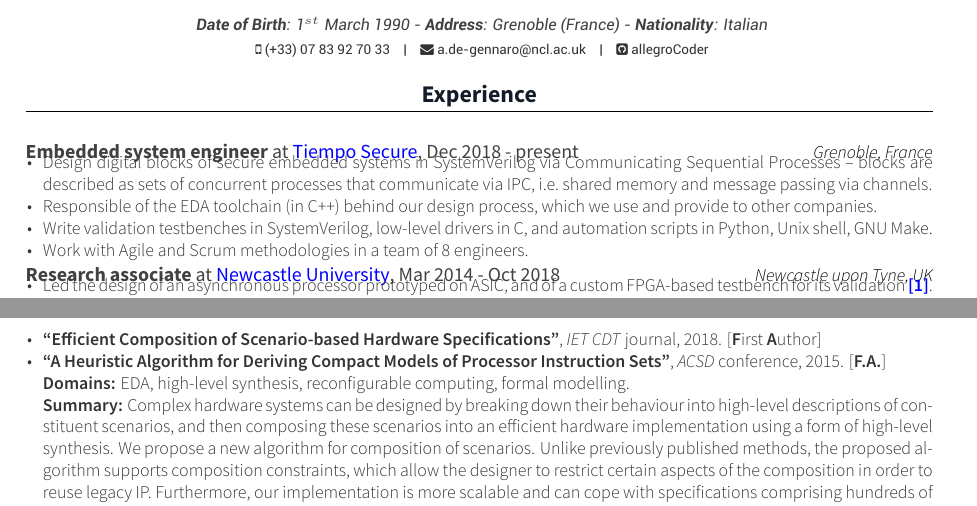
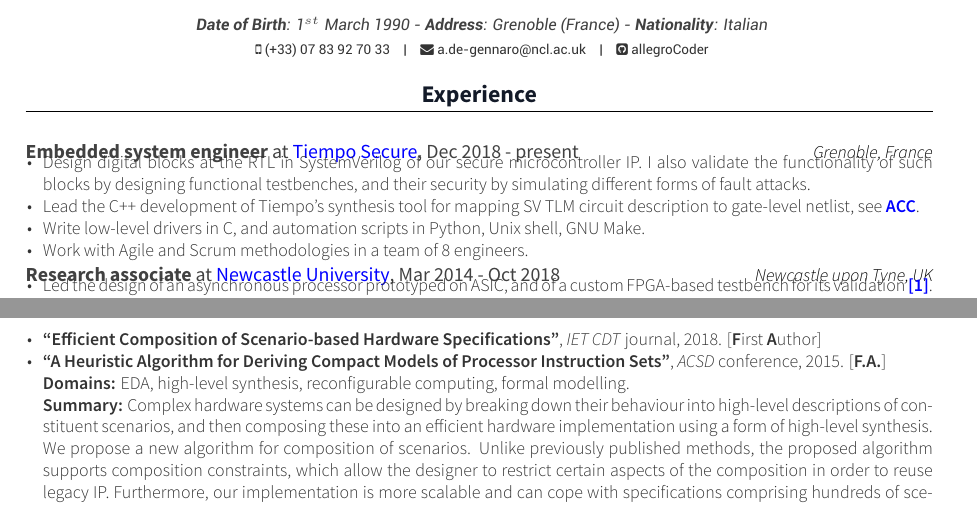
Before and after one commit to allegroCoder/cv-light, a LaTeX CV (CV.tex, which reads sections/experience.tex, sections/publications.tex): two parts of pages 1 and 2 of 2, joined at a grey line, cut so that both start at the same text. Compiled offline with XeLaTeX.

Commit message:
Minor modifications to experience section

```diff
--- a/sections/experience.tex
+++ b/sections/experience.tex
@@ -15,14 +15,21 @@ present}} % Job title
 {} % Date(s)
 {
 \begin{cvitems}
-\item{Design digital blocks of secure embedded systems in SystemVerilog via
-Communicating Sequential Processes --~blocks are described as sets of
+\iffalse
+\item{Design secure digital architectures in SystemVerilog via
+Communicating Sequential Processes --~hardware blocks are described as sets of
 concurrent processes that communicate via IPC, i.e.~shared memory and message
 passing via channels.}
-\item{Responsible of the EDA toolchain (in C++) behind our design process,
-which we use and provide to other companies.}
-\item{Write validation testbenches in SystemVerilog, low-level drivers
-in C, and automation scripts in Python, Unix shell, GNU Make.}
+\fi
+\item{Design digital blocks at the RTL in SystemVerilog of our secure
+microcontroller IP. I also validate the functionality of such blocks by
+designing functional testbenches, and their security by simulating different
+forms of fault attacks.}
+\item{Lead the C++ development of Tiempo's synthesis tool for mapping SV TLM
+circuit description to gate-level netlist, see
+{\color{myblue}\href{http://www.tiempo-ic.com/uploads/Docs/ACC_Datasheet.pdf}{\textbf{ACC}}}.}
+\item{Write low-level drivers in C, and automation scripts in Python,
+Unix shell, GNU Make.}
 \item{Work with Agile and Scrum methodologies in a team of 8 engineers.}
 \end{cvitems}
 }
--- a/sections/publications.tex
+++ b/sections/publications.tex
@@ -25,7 +25,7 @@ Instruction Sets''}, \textit{ACSD} conference, 2015.
 computing, formal modelling.\newline
 \textbf{Summary:} Complex hardware systems can be designed by breaking down
 their behaviour into high-level descriptions of constituent scenarios, and then
-composing these scenarios into an efficient hardware implementation using a form
+composing these into an efficient hardware implementation using a form
 of high-level synthesis. We propose a new algorithm for composition of
 scenarios. Unlike previously published methods, the proposed algorithm supports
 composition constraints, which allow the designer to restrict certain aspects of
```
